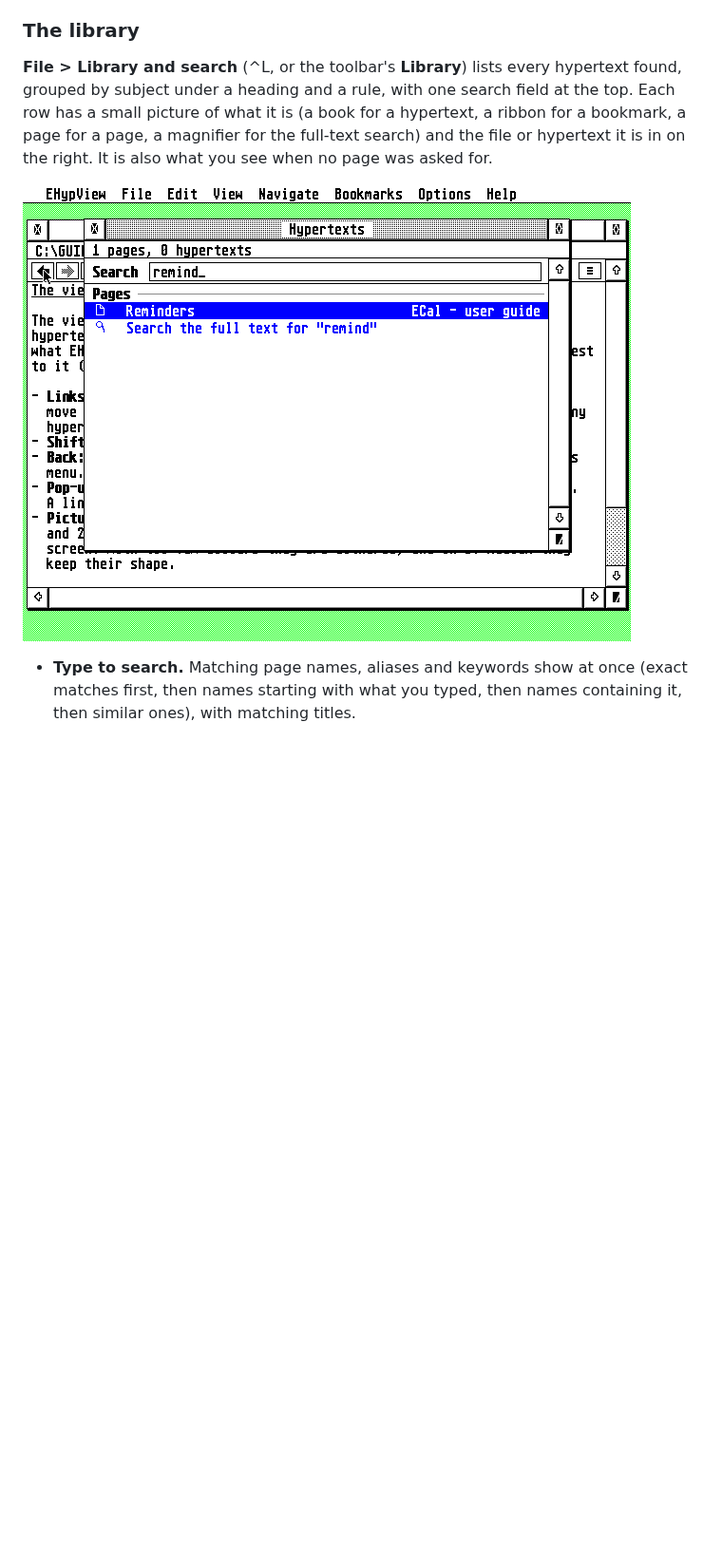
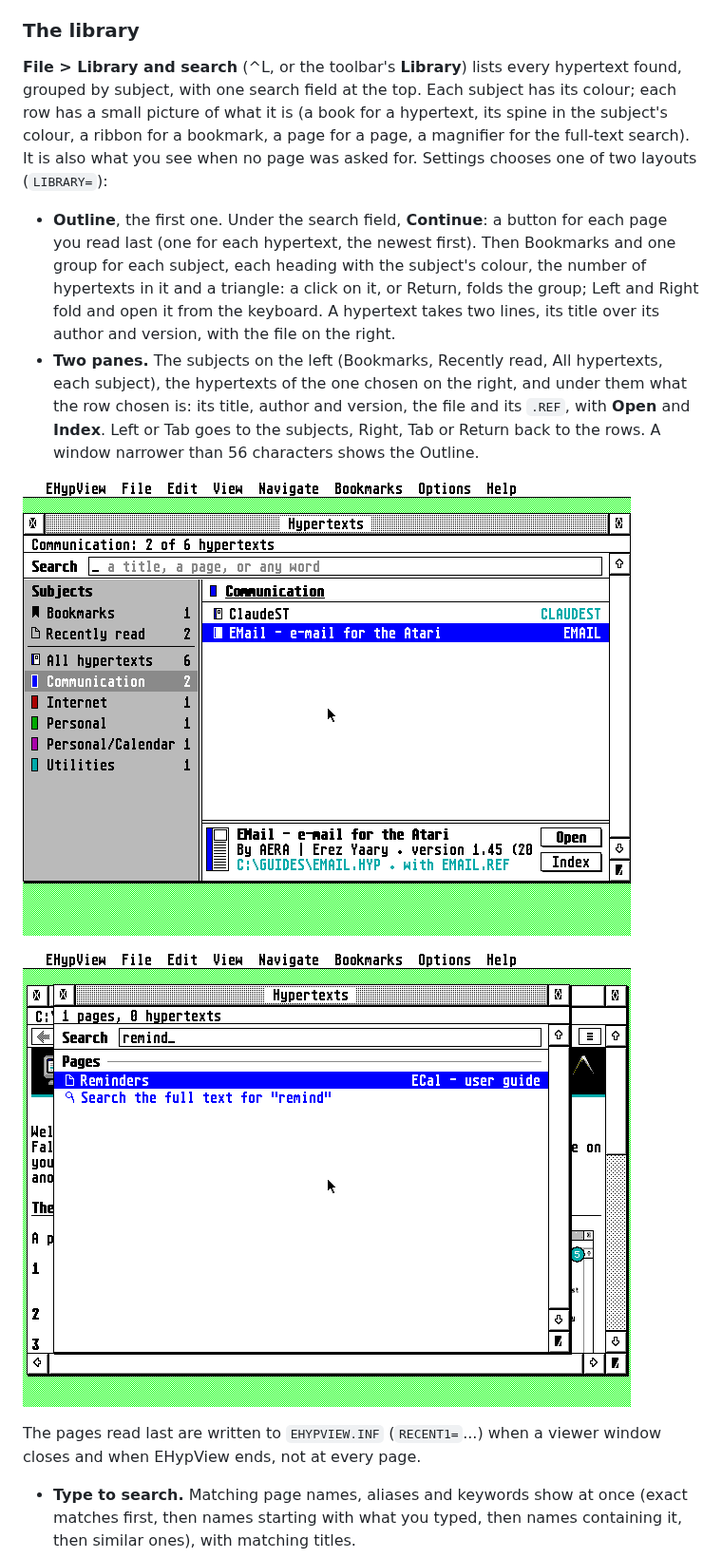
Before and after one commit to whomper/EHypView, a Markdown page: README.md, the part around one of its changes. Shown at 95% size. Drawn GitHub-style; pictures changed too: docs/library-panes.png (added), docs/library.png; blank space fills up the shorter version.

```diff
--- a/README.md
+++ b/README.md
@@ -162,12 +163,27 @@ Tabs are still to come: [docs/DESIGN.md](docs/DESIGN.md) has the goals and the
 ### The library
 
 **File > Library and search** (^L, or the toolbar's **Library**) lists every hypertext found, grouped
-by subject under a heading and a rule, with one search field at the top. Each row has a small picture
-of what it is (a book for a hypertext, a ribbon for a bookmark, a page for a page, a magnifier for the
-full-text search) and the file or hypertext it is in on the right. It is also what you see when no
-page was asked for.
+by subject, with one search field at the top. Each subject has its colour; each row has a small
+picture of what it is (a book for a hypertext, its spine in the subject's colour, a ribbon for a
+bookmark, a page for a page, a magnifier for the full-text search). It is also what you see when no
+page was asked for. Settings chooses one of two layouts (`LIBRARY=`):
+
+- **Outline**, the first one. Under the search field, **Continue**: a button for each page you read
+  last (one for each hypertext, the newest first). Then Bookmarks and one group for each subject,
+  each heading with the subject's colour, the number of hypertexts in it and a triangle: a click on
+  it, or Return, folds the group; Left and Right fold and open it from the keyboard. A hypertext takes
+  two lines, its title over its author and version, with the file on the right.
+- **Two panes.** The subjects on the left (Bookmarks, Recently read, All hypertexts, each subject), the
+  hypertexts of the one chosen on the right, and under them what the row chosen is: its title, author
+  and version, the file and its `.REF`, with **Open** and **Index**. Left or Tab goes to the subjects,
+  Right, Tab or Return back to the rows. A window narrower than 56 characters shows the Outline.
+
+![The library in two panes: the subjects on the left, the guides of the one chosen on the right, and what the guide chosen is, with Open and Index](docs/library-panes.png)
 
 ![The library searching for "remind": the page Reminders in ECal's guide, and the full-text search for the word](docs/library.png)
+
+The pages read last are written to `EHYPVIEW.INF` (`RECENT1=`...) when a viewer window closes and
+when EHypView ends, not at every page.
 
 - **Type to search.** Matching page names, aliases and keywords show at once (exact matches first, then
   names starting with what you typed, then names containing it, then similar ones), with matching
```
Also changed, not shown: other parts of README.md (+8 -7 lines), CLAUDE.md (+6 -1 lines), docs/GUIDE.md (+31 -4 lines), docs/screenshot.png, docs/settings.png, 12 other files.
